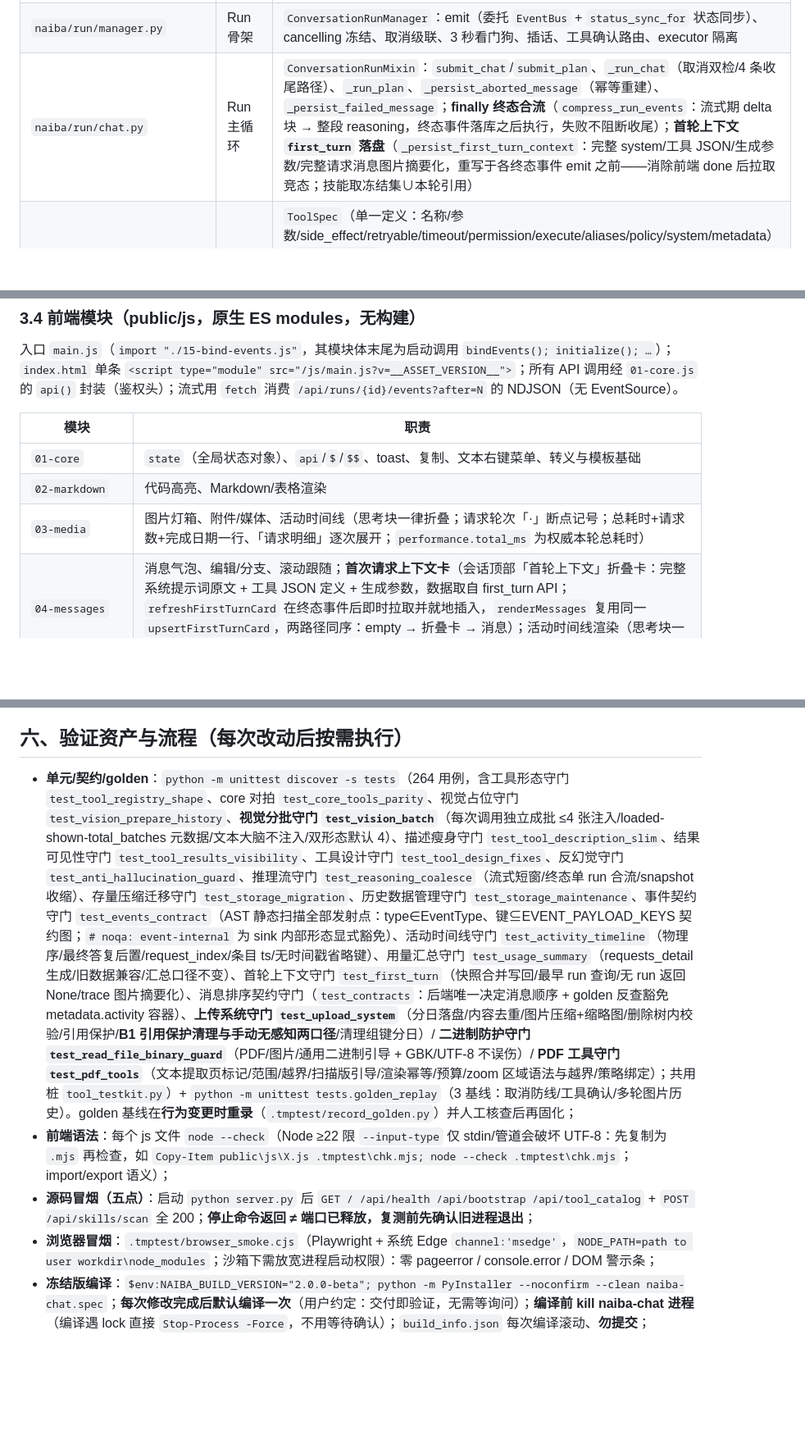
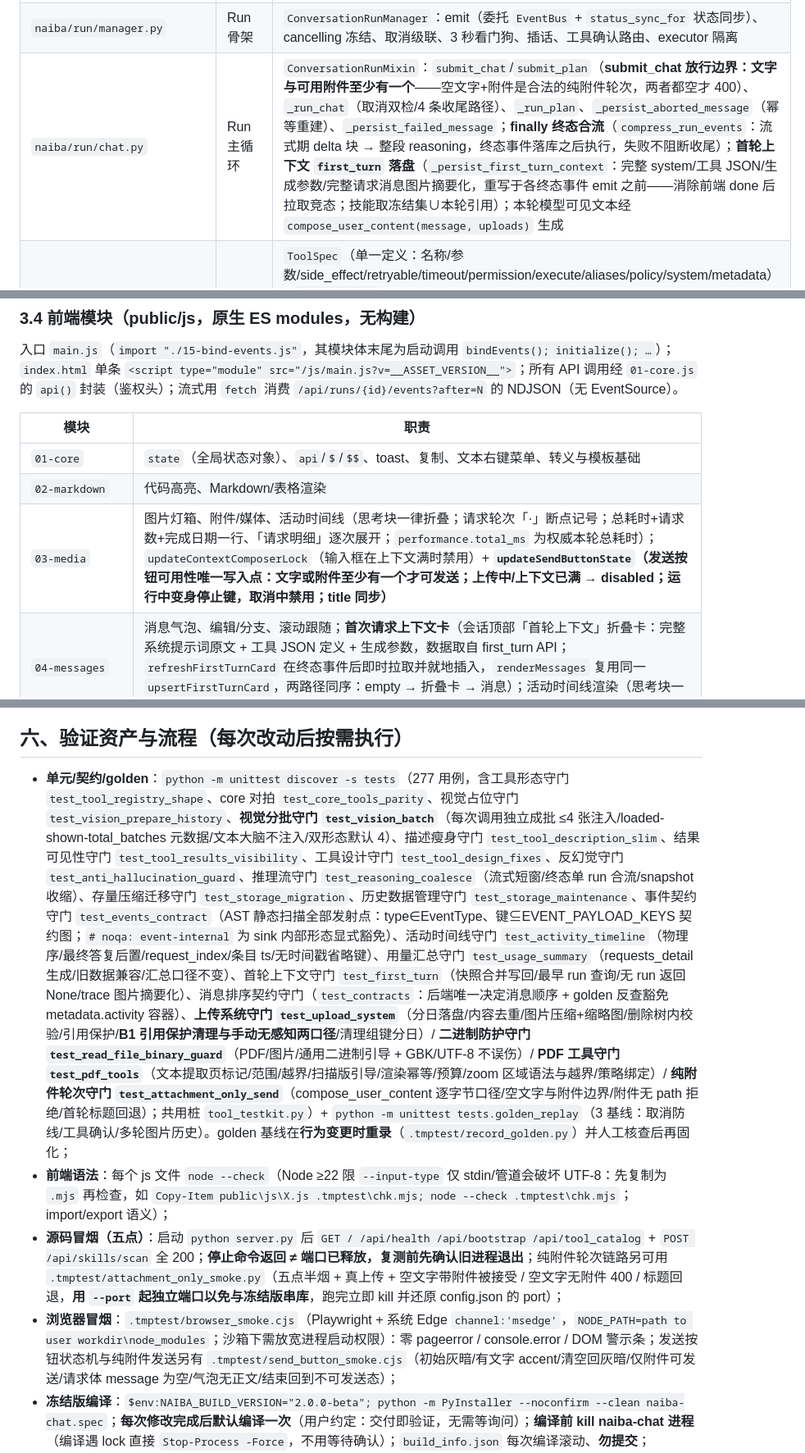
Before and after one commit to yc883123/naiba-chat, a Markdown page: 项目维护说明（修改代码前必读）.md, 3 parts joined by grey strips. Shown at 82% size. GitHub-like rendering; blank space fills up the shorter version.

```diff
--- a/项目维护说明（修改代码前必读）.md
+++ b/项目维护说明（修改代码前必读）.md
@@ -107,7 +107,7 @@
 | `naiba/run/session.py` | 会话固化 | 工具集决议（模式×Agent 范围×固化集×图像能力×Job 依赖闭包；Harness 别名不注入 allowed_tools，仅查规范名；固化集内退役名（如 glob_files）按 RETIRED_TOOL_MAP 归一为新名）、bake/enable、生成选项、路由消息（无状态函数） |
 | `naiba/run/stream.py` | 事件流 | `_RunEventSink`（正文 delta ≥4096 字符/≥0.1s 缓冲、**推理流 reasoning_delta 到达即落库**（保住逐词实时推送节奏，最终形态由终态合流整理）、工具请求去重、取消即抛）、活动时间线 `_safe_activity`（**排序规则：思考/工具严格物理序；最终答复（最后 prose 段）固定时间线末尾**；条目带 `ts`（事件毫秒时间戳）与 `request_index`（usage 事件为请求边界，前端以横线分割请求轮次）） |
 | `naiba/run/manager.py` | Run 骨架 | `ConversationRunManager`：emit（委托 `EventBus` + `status_sync_for` 状态同步）、cancelling 冻结、取消级联、3 秒看门狗、插话、工具确认路由、executor 隔离 |
-| `naiba/run/chat.py` | Run 主循环 | `ConversationRunMixin`：`submit_chat`/`submit_plan`、`_run_chat`（取消双检/4 条收尾路径）、`_run_plan`、`_persist_aborted_message`（幂等重建）、`_persist_failed_message`；**finally 终态合流**（`compress_run_events`：流式期 delta 块 → 整段 reasoning，终态事件落库之后执行，失败不阻断收尾）；**首轮上下文 `first_turn` 落盘**（`_persist_first_turn_context`：完整 system/工具 JSON/生成参数/完整请求消息图片摘要化，重写于各终态事件 emit 之前——消除前端 done 后拉取竞态；技能取冻结集∪本轮引用） |
+| `naiba/run/chat.py` | Run 主循环 | `ConversationRunMixin`：`submit_chat`/`submit_plan`（**submit_chat 放行边界：文字与可用附件至少有一个**——空文字+附件是合法的纯附件轮次，两者都空才 400）、`_run_chat`（取消双检/4 条收尾路径）、`_run_plan`、`_persist_aborted_message`（幂等重建）、`_persist_failed_message`；**finally 终态合流**（`compress_run_events`：流式期 delta 块 → 整段 reasoning，终态事件落库之后执行，失败不阻断收尾）；**首轮上下文 `first_turn` 落盘**（`_persist_first_turn_context`：完整 system/工具 JSON/生成参数/完整请求消息图片摘要化，重写于各终态事件 emit 之前——消除前端 done 后拉取竞态；技能取冻结集∪本轮引用）；本轮模型可见文本经 `compose_user_content(message, uploads)` 生成 |
 | `naiba/tools/registry.py` | 工具声明表 | `ToolSpec`（单一定义：名称/参数/side_effect/retryable/timeout/permission/execute/aliases/policy/system/metadata）+ `ToolRegistry`（注册/Provider 接入/别名查询层归一/单插槽分发/MCP 动态注册/退役名引导）；注册 32 个内置工具 def（core 9 + Harness 别名 4 + job 7 + comfyui 2 + capability 3 + vision 2 + search 1 + recall 1 + documents 3；call_mcp、artifact_report、旧视觉 8 名与 glob_files/glob（并入 list_directory）已退役）；`schemas()` 为模型/Web 可见集（28 个）——Harness 别名仅查询层归一（执行兼容），不向模型披露 |
 | `naiba/tools/executor.py` | 工具引擎 | `ToolExecutor`：权限确认状态机（confirm/auto/full/deny + NEED_CONFIRM 协议）、def 级 policy 评估（注入解析器）、`execute_unchecked` 受控直调、`resolve_tool_path`/`path_within` 公开助手；**不持有任何工具实现**（tool_* 方法/别名表/危险表已于单轨化废除） |
 | `naiba/tools/providers/*` | 工具域定义 | 每域一 provider：`core.py`（ToolContext + 9 实现函数 + Harness 别名绑定 + def 级权限策略；read_file **行数不限**（内容 ≤30000 字符全量返回；实测 >50 行小文件曾被行数上限截断、模型被迫多次续读）、字符预算 30000 截断（**max_chars 对模型隐藏**、执行层硬上限 30000 防浪费；显式 max_lines 保留兼容；截断标记含行区间与续读起点 end_line/with_line_numbers）、**二进制防护**（8KB 嗅探 NUL 强判定 + 非 \t\n\r 控制字符比例 >5% 辅助——PDF/图片/二进制明确报错并按类型给工具引导，GBK/UTF-8 中文不误伤；杜绝 errors=replace 直读把二进制乱码灌进模型上下文）、执行成败判定（pwsh/脚本非零退出码、http_request≥400 → success=False；**run_skill_script 子进程强制 UTF-8 运行时** PYTHONIOENCODING/PYTHONUTF8——Windows 管道 locale 编码导致中文路径/报错乱码）、**list_directory 单入口**（glob_files 已并入：pattern/files_only/recursive/start_after 续枚举，按名称排序+绝对路径）、search_files ignore_case 统一生效+超大文件跳过计数+**path 支持单文件（传文件即搜该文件；路径不存在显式报错）**）、`jobs.py`（7 任务工具，含 subagent/todo_write）、`capability.py`、`vision.py`（vision_analyze 唯一识图入口 + vision_image_ops，各 1 个 def）、`search.py`、`comfyui.py`、`documents.py`（**PDF 三件套**：read_pdf 同 read_file 越界确认；pdf_render_pages/pdf_zoom_region 免确认——只写宿主管控缓存；缓存目录经 data_dir_getter 动态注入防 rebind 漂移）；`tools() -> list[ToolSpec]` 返回单一定义并绑定 execute/policy；**def.policy 使用引擎传入的当前运行（会话级）工作区**（不闭包捕获装配期配置）；**读取策略可信根 = 会话工作区 + active Skill 根 + 宿主管控缓存**（`data/uploads`/`data/generated`，经 `ToolContext.data_dir_getter` 动态获取——用户上传附件与宿主产物读取免越界确认，真正的工作区外路径仍必确认） |
@@ -135,7 +135,7 @@
 |---|---|
 | `01-core` | `state`（全局状态对象）、`api`/`$`/`$$`、toast、复制、文本右键菜单、转义与模板基础 |
 | `02-markdown` | 代码高亮、Markdown/表格渲染 |
-| `03-media` | 图片灯箱、附件/媒体、活动时间线（思考块一律折叠；请求轮次「·」断点记号；总耗时+请求数+完成日期一行、「请求明细」逐次展开；`performance.total_ms` 为权威本轮总耗时） |
+| `03-media` | 图片灯箱、附件/媒体、活动时间线（思考块一律折叠；请求轮次「·」断点记号；总耗时+请求数+完成日期一行、「请求明细」逐次展开；`performance.total_ms` 为权威本轮总耗时）；`updateContextComposerLock`（输入框在上下文满时禁用）+ **`updateSendButtonState`（发送按钮可用性唯一写入点：文字或附件至少有一个才可发送；上传中/上下文已满 → disabled；运行中变身停止键，取消中禁用；title 同步）** |
 | `04-messages` | 消息气泡、编辑/分支、滚动跟随；**首次请求上下文卡**（会话顶部「首轮上下文」折叠卡：完整系统提示词原文 + 工具 JSON 定义 + 生成参数，数据取自 first_turn API；`refreshFirstTurnCard` 在终态事件后即时拉取并就地插入，`renderMessages` 复用同一 `upsertFirstTurnCard`，两路径同序：empty → 折叠卡 → 消息）；活动时间线渲染（思考块一律折叠/横线分割请求轮次/最终答复末尾） |
 | `05-bootstrap` | 认证、网络访问展示、`initialize`、更新轮询 |
 | `06-tasks-plans` | 后台任务/计划 UI |
@@ -174,10 +175,10 @@
 
 ## 六、验证资产与流程（每次改动后按需执行）
 
-- **单元/契约/golden**：`python -m unittest discover -s tests`（264 用例，含工具形态守门 `test_tool_registry_shape`、core 对拍 `test_core_tools_parity`、视觉占位守门 `test_vision_prepare_history`、**视觉分批守门 `test_vision_batch`**（每次调用独立成批 ≤4 张注入/loaded-shown-total_batches 元数据/文本大脑不注入/双形态默认 4）、描述瘦身守门 `test_tool_description_slim`、结果可见性守门 `test_tool_results_visibility`、工具设计守门 `test_tool_design_fixes`、反幻觉守门 `test_anti_hallucination_guard`、推理流守门 `test_reasoning_coalesce`（流式短窗/终态单 run 合流/snapshot 收缩）、存量压缩迁移守门 `test_storage_migration`、历史数据管理守门 `test_storage_maintenance`、事件契约守门 `test_events_contract`（AST 静态扫描全部发射点：type∈EventType、键⊆EVENT_PAYLOAD_KEYS 契约图；`# noqa: event-internal` 为 sink 内部形态显式豁免）、活动时间线守门 `test_activity_timeline`（物理序/最终答复后置/request_index/条目 ts/无时间戳省略键）、用量汇总守门 `test_usage_summary`（requests_detail 生成/旧数据兼容/汇总口径不变）、首轮上下文守门 `test_first_turn`（快照合并写回/最早 run 查询/无 run 返回 None/trace 图片摘要化）、消息排序契约守门（`test_contracts`：后端唯一决定消息顺序 + golden 反查豁免 metadata.activity 容器）、**上传系统守门 `test_upload_system`**（分日落盘/内容去重/图片压缩+缩略图/删除树内校验/引用保护/**B1 引用保护清理与手动无感知两口径**/清理组键分日）/ **二进制防护守门 `test_read_file_binary_guard`**（PDF/图片/通用二进制引导 + GBK/UTF-8 不误伤）/ **PDF 工具守门 `test_pdf_tools`**（文本提取页标记/范围/越界/扫描版引导/渲染幂等/预算/zoom 区域语法与越界/策略绑定）；共用桩 `tool_testkit.py`）+ `python -m unittest tests.golden_replay`（3 基线：取消防线/工具确认/多轮图片历史）。golden 基线在**行为变更时重录**（`.tmptest/record_golden.py`）并人工核查后再固化；
+- **单元/契约/golden**：`python -m unittest discover -s tests`（277 用例，含工具形态守门 `test_tool_registry_shape`、core 对拍 `test_core_tools_parity`、视觉占位守门 `test_vision_prepare_history`、**视觉分批守门 `test_vision_batch`**（每次调用独立成批 ≤4 张注入/loaded-shown-total_batches 元数据/文本大脑不注入/双形态默认 4）、描述瘦身守门 `test_tool_description_slim`、结果可见性守门 `test_tool_results_visibility`、工具设计守门 `test_tool_design_fixes`、反幻觉守门 `test_anti_hallucination_guard`、推理流守门 `test_reasoning_coalesce`（流式短窗/终态单 run 合流/snapshot 收缩）、存量压缩迁移守门 `test_storage_migration`、历史数据管理守门 `test_storage_maintenance`、事件契约守门 `test_events_contract`（AST 静态扫描全部发射点：type∈EventType、键⊆EVENT_PAYLOAD_KEYS 契约图；`# noqa: event-internal` 为 sink 内部形态显式豁免）、活动时间线守门 `test_activity_timeline`（物理序/最终答复后置/request_index/条目 ts/无时间戳省略键）、用量汇总守门 `test_usage_summary`（requests_detail 生成/旧数据兼容/汇总口径不变）、首轮上下文守门 `test_first_turn`（快照合并写回/最早 run 查询/无 run 返回 None/trace 图片摘要化）、消息排序契约守门（`test_contracts`：后端唯一决定消息顺序 + golden 反查豁免 metadata.activity 容器）、**上传系统守门 `test_upload_system`**（分日落盘/内容去重/图片压缩+缩略图/删除树内校验/引用保护/**B1 引用保护清理与手动无感知两口径**/清理组键分日）/ **二进制防护守门 `test_read_file_binary_guard`**（PDF/图片/通用二进制引导 + GBK/UTF-8 不误伤）/ **PDF 工具守门 `test_pdf_tools`**（文本提取页标记/范围/越界/扫描版引导/渲染幂等/预算/zoom 区域语法与越界/策略绑定）/ **纯附件轮次守门 `test_attachment_only_send`**（compose_user_content 逐字节口径/空文字与附件边界/附件无 path 拒绝/首轮标题回退）；共用桩 `tool_testkit.py`）+ `python -m unittest tests.golden_replay`（3 基线：取消防线/工具确认/多轮图片历史）。golden 基线在**行为变更时重录**（`.tmptest/record_golden.py`）并人工核查后再固化；
 - **前端语法**：每个 js 文件 `node --check`（Node ≥22 限 `--input-type` 仅 stdin/管道会破坏 UTF-8：先复制为 `.mjs` 再检查，如 `Copy-Item public\js\X.js .tmptest\chk.mjs; node --check .tmptest\chk.mjs`；import/export 语义）；
-- **源码冒烟（五点）**：启动 `python server.py` 后 `GET / /api/health /api/bootstrap /api/tool_catalog` + `POST /api/skills/scan` 全 200；**停止命令返回 ≠ 端口已释放，复测前先确认旧进程退出**；
-- **浏览器冒烟**：`.tmptest/browser_smoke.cjs`（Playwright + 系统 Edge `channel:'msedge'`，`NODE_PATH=path to user workdir\node_modules`；沙箱下需放宽进程启动权限）：零 pageerror / console.error / DOM 警示条；
+- **源码冒烟（五点）**：启动 `python server.py` 后 `GET / /api/health /api/bootstrap /api/tool_catalog` + `POST /api/skills/scan` 全 200；**停止命令返回 ≠ 端口已释放，复测前先确认旧进程退出**；纯附件轮次链路另可用 `.tmptest/attachment_only_smoke.py`（五点半烟 + 真上传 + 空文字带附件被接受 / 空文字无附件 400 / 标题回退，**用 `--port` 起独立端口以免与冻结版串库**，跑完立即 kill 并还原 config.json 的 port）；
+- **浏览器冒烟**：`.tmptest/browser_smoke.cjs`（Playwright + 系统 Edge `channel:'msedge'`，`NODE_PATH=path to user workdir\node_modules`；沙箱下需放宽进程启动权限）：零 pageerror / console.error / DOM 警示条；发送按钮状态机与纯附件发送另有 `.tmptest/send_button_smoke.cjs`（初始灰暗/有文字 accent/清空回灰暗/仅附件可发送/请求体 message 为空/气泡无正文/结束回到不可发送态）；
 - **冻结版编译**：`$env:NAIBA_BUILD_VERSION="2.0.0-beta"; python -m PyInstaller --noconfirm --clean naiba-chat.spec`；**每次修改完成后默认编译一次**（用户约定：交付即验证，无需等询问）；**编译前 kill naiba-chat 进程**（编译遇 lock 直接 `Stop-Process -Force`，不用等待确认）；`build_info.json` 每次编译滚动、**勿提交**；
 - **静态检查器清单（`.tmptest/` 下，可复用）**：
   - `scan_undef_all.py`：全包未定义名（53 文件 0 候选）；
```
Also changed, not shown: other parts of 项目维护说明（修改代码前必读）.md (+22 -7 lines).
